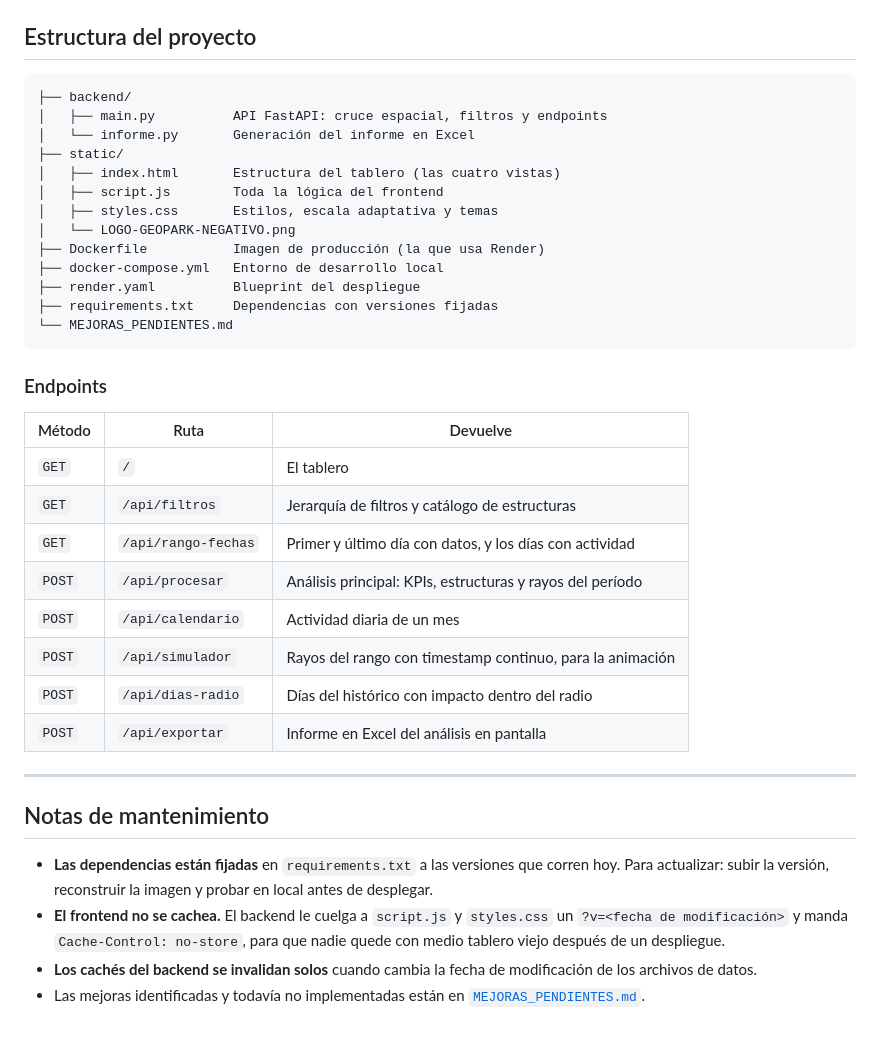
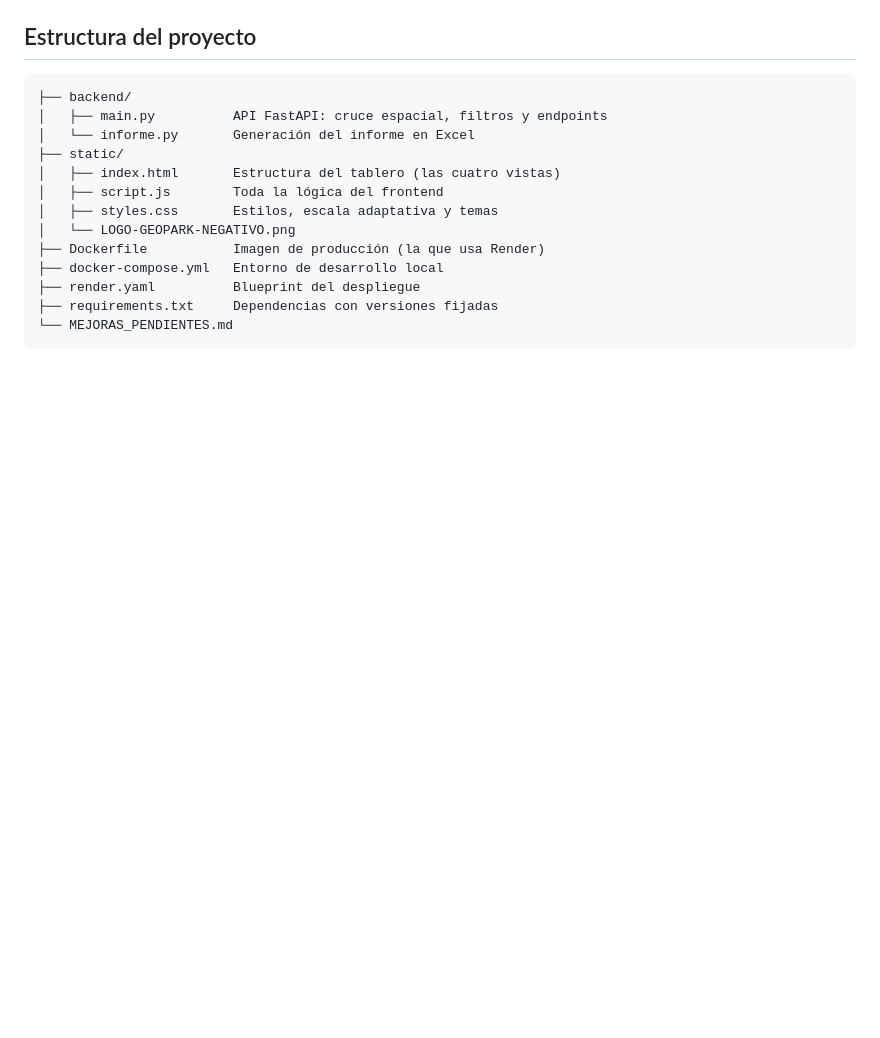
Before and after one commit to DESARROLLO-CENYT/Descargas_Atmosfericas_GPK, a Markdown page: README.md, the part around one of its changes. Drawn GitHub-style; blank space fills up the shorter version.

````diff
--- a/README.md
+++ b/README.md
@@ -145,31 +82,3 @@ estorba en la operación.
 ├── requirements.txt     Dependencias con versiones fijadas
 └── MEJORAS_PENDIENTES.md
 ```
-
-### Endpoints
-
-| Método | Ruta | Devuelve |
-|---|---|---|
-| `GET` | `/` | El tablero |
-| `GET` | `/api/filtros` | Jerarquía de filtros y catálogo de estructuras |
-| `GET` | `/api/rango-fechas` | Primer y último día con datos, y los días con actividad |
-| `POST` | `/api/procesar` | Análisis principal: KPIs, estructuras y rayos del período |
-| `POST` | `/api/calendario` | Actividad diaria de un mes |
-| `POST` | `/api/simulador` | Rayos del rango con timestamp continuo, para la animación |
-| `POST` | `/api/dias-radio` | Días del histórico con impacto dentro del radio |
-| `POST` | `/api/exportar` | Informe en Excel del análisis en pantalla |
-
----
-
-## Notas de mantenimiento
-
-- **Las dependencias están fijadas** en `requirements.txt` a las versiones que
-  corren hoy. Para actualizar: subir la versión, reconstruir la imagen y probar
-  en local antes de desplegar.
-- **El frontend no se cachea.** El backend le cuelga a `script.js` y `styles.css`
-  un `?v=<fecha de modificación>` y manda `Cache-Control: no-store`, para que
-  nadie quede con medio tablero viejo después de un despliegue.
-- **Los cachés del backend se invalidan solos** cuando cambia la fecha de
-  modificación de los archivos de datos.
-- Las mejoras identificadas y todavía no implementadas están en
-  [`MEJORAS_PENDIENTES.md`](MEJORAS_PENDIENTES.md).
````
Also changed, not shown: other parts of README.md (+0 -63 lines).
